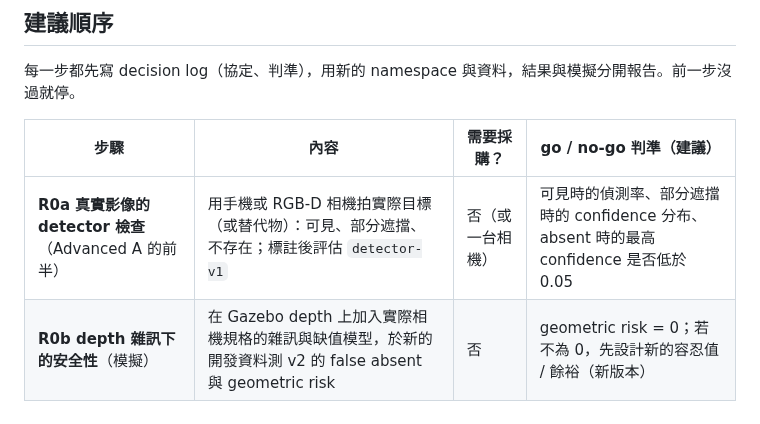
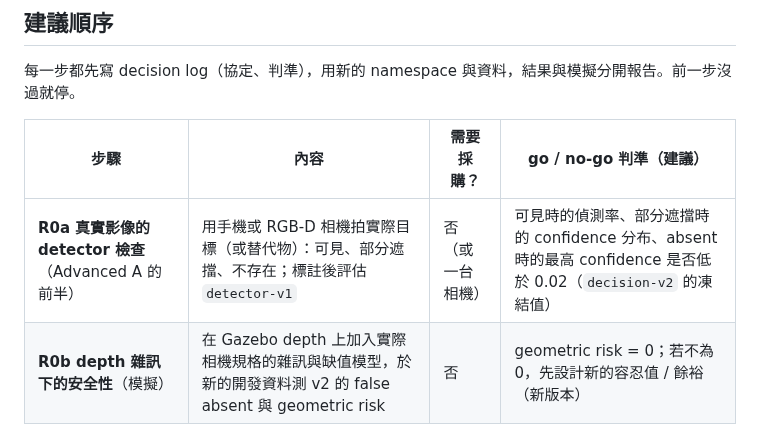
Before and after one commit to jingwenliu0113-afk/inspection-robot-active-perception, a Markdown page: docs/roadmap-real-inspection.md, the part around the change. Drawn GitHub-style.

```diff
--- a/docs/roadmap-real-inspection.md
+++ b/docs/roadmap-real-inspection.md
@@ -30,7 +30,7 @@
 
 | 步驟 | 內容 | 需要採購？ | go / no-go 判準（建議） |
 |---|---|---|---|
-| **R0a 真實影像的 detector 檢查**（Advanced A 的前半） | 用手機或 RGB-D 相機拍實際目標（或替代物）：可見、部分遮擋、不存在；標註後評估 `detector-v1` | 否（或一台相機） | 可見時的偵測率、部分遮擋時的 confidence 分布、absent 時的最高 confidence 是否低於 0.05 |
+| **R0a 真實影像的 detector 檢查**（Advanced A 的前半） | 用手機或 RGB-D 相機拍實際目標（或替代物）：可見、部分遮擋、不存在；標註後評估 `detector-v1` | 否（或一台相機） | 可見時的偵測率、部分遮擋時的 confidence 分布、absent 時的最高 confidence 是否低於 0.02（`decision-v2` 的凍結值） |
 | **R0b depth 雜訊下的安全性**（模擬） | 在 Gazebo depth 上加入實際相機規格的雜訊與缺值模型，於新的開發資料測 v2 的 false absent 與 geometric risk | 否 | geometric risk = 0；若不為 0，先設計新的容忍值 / 餘裕（新版本） |
 | **R0c 方法修正**（模擬，可選） | rule-nbv-v2 平手時的處理、Nav2 到點容忍值與位姿精修一致化 | 否 | 在新的開發資料上改善，且安全指標不退步；最後以新的正式資料驗證 |
 | **R1 硬體與場地** | 機器人（例如 TurtleBot 4）＋桅桿＋校正過的 RGB-D 相機；可建圖的場地；目標物與遮擋物；外部真值（例如 AprilTag 或 motion capture） | **是** | 由使用者決定預算與場地 |
```
Also changed, not shown: README.md (+1 -1 lines), docs/architecture.md (+1 -1 lines), docs/figures/demo_nav2_unobservable.gif, docs/figures/failure_nav2_margin.gif, 2 other files.
